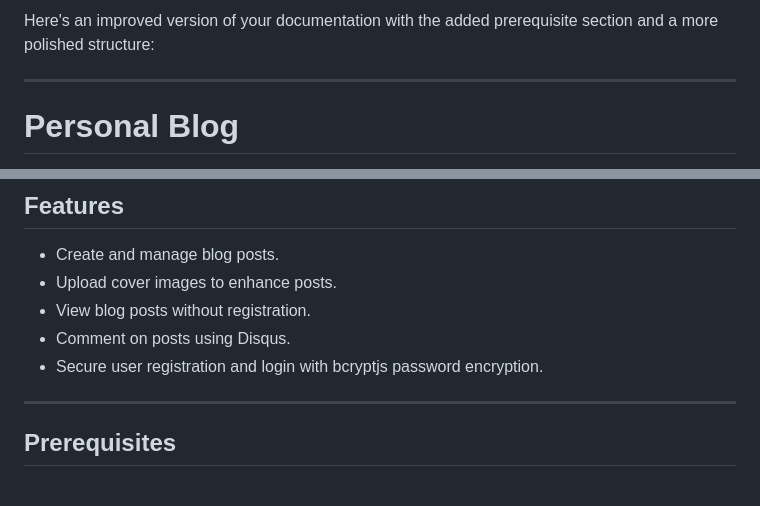
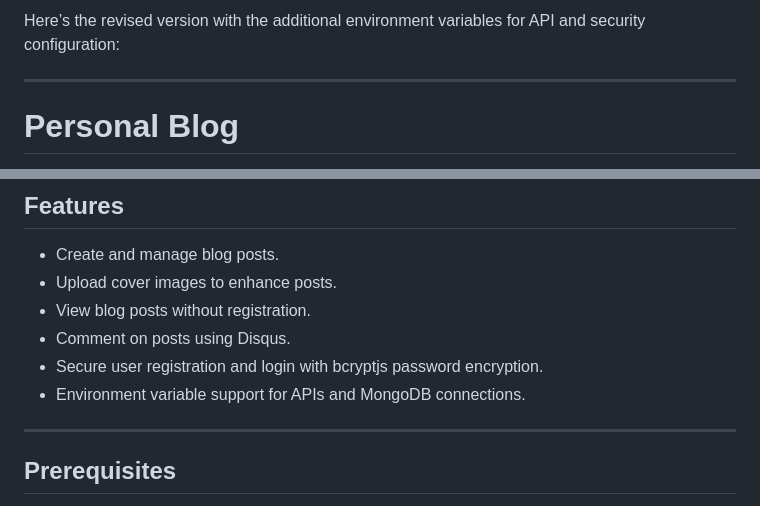
Before and after one commit to radlee/personal-blog, a Markdown page: README.MD, 2 parts joined by grey strips. Rendered like a GitHub page.

```diff
--- a/README.MD
+++ b/README.MD
@@ -1,4 +1,4 @@
-Here's an improved version of your documentation with the added prerequisite section and a more polished structure:
+Here’s the revised version with the additional environment variables for API and security configuration:
 
 ---
 
@@ -13,6 +13,7 @@ Here's an improved version of your documentation with the added prerequisite sec
 - View blog posts without registration.
 - Comment on posts using Disqus.
 - Secure user registration and login with bcryptjs password encryption.
+- Environment variable support for APIs and MongoDB connections.
 
 ---
 
```
Also changed, not shown: other parts of README.MD (+35 -11 lines).
